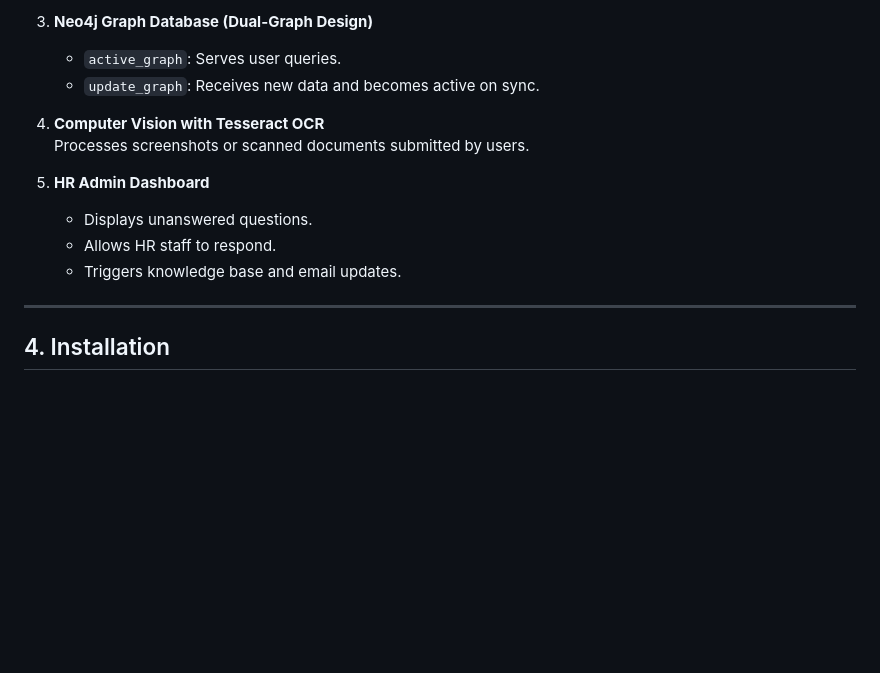
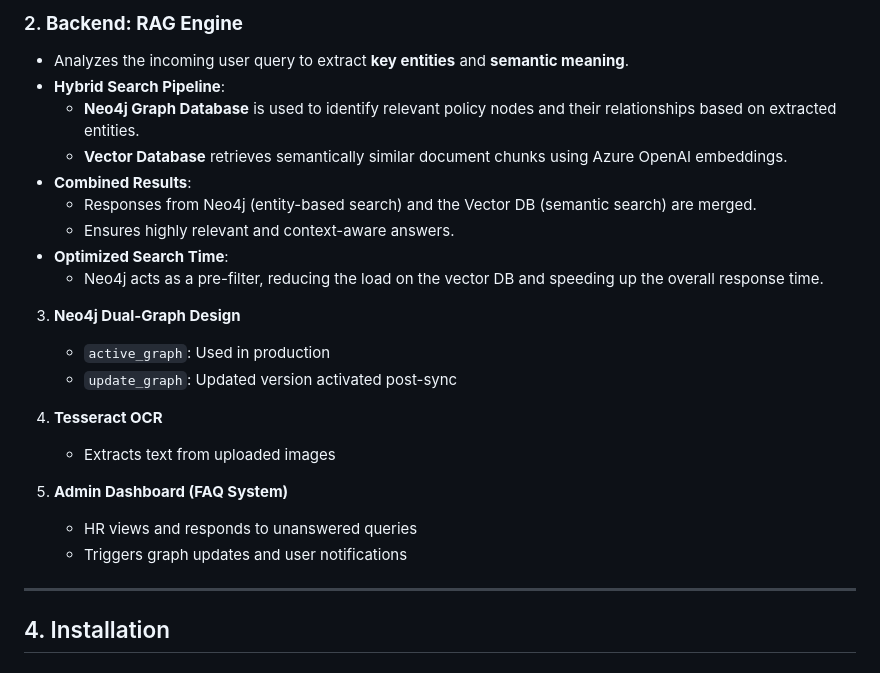
Before and after one commit to RISHASUN001/HOYA_Untitled, a Markdown page: README.md, the part around the change printed below. Rendered like a GitHub page; blank space fills up the shorter version.

```diff
--- a/README.md
+++ b/README.md
@@ -68,15 +82,30 @@ Users receive emails when their pending queries are answered.
 
-3. **Neo4j Graph Database (Dual-Graph Design)**
-   - `active_graph`: Serves user queries.
-   - `update_graph`: Receives new data and becomes active on sync.
+### 2. **Backend: RAG Engine**
 
-4. **Computer Vision with Tesseract OCR**
-   Processes screenshots or scanned documents submitted by users.
+- Analyzes the incoming user query to extract **key entities** and **semantic meaning**.
+- **Hybrid Search Pipeline**:
+  - **Neo4j Graph Database** is used to identify relevant policy nodes and their relationships based on extracted entities.
+  - **Vector Database** retrieves semantically similar document chunks using Azure OpenAI embeddings.
+- **Combined Results**:
+  - Responses from Neo4j (entity-based search) and the Vector DB (semantic search) are merged.
+  - Ensures highly relevant and context-aware answers.
+- **Optimized Search Time**:
+  - Neo4j acts as a pre-filter, reducing the load on the vector DB and speeding up the overall response time.
 
-5. **HR Admin Dashboard**
-   - Displays unanswered questions.
-   - Allows HR staff to respond.
-   - Triggers knowledge base and email updates.
+
+3. **Neo4j Dual-Graph Design**
+
+   * `active_graph`: Used in production
+   * `update_graph`: Updated version activated post-sync
+
+4. **Tesseract OCR**
+
+   * Extracts text from uploaded images
+
+5. **Admin Dashboard (FAQ System)**
+
+   * HR views and responds to unanswered queries
+   * Triggers graph updates and user notifications
 
 ---
 
```
Also changed, not shown: other parts of README.md (+98 -87 lines).
